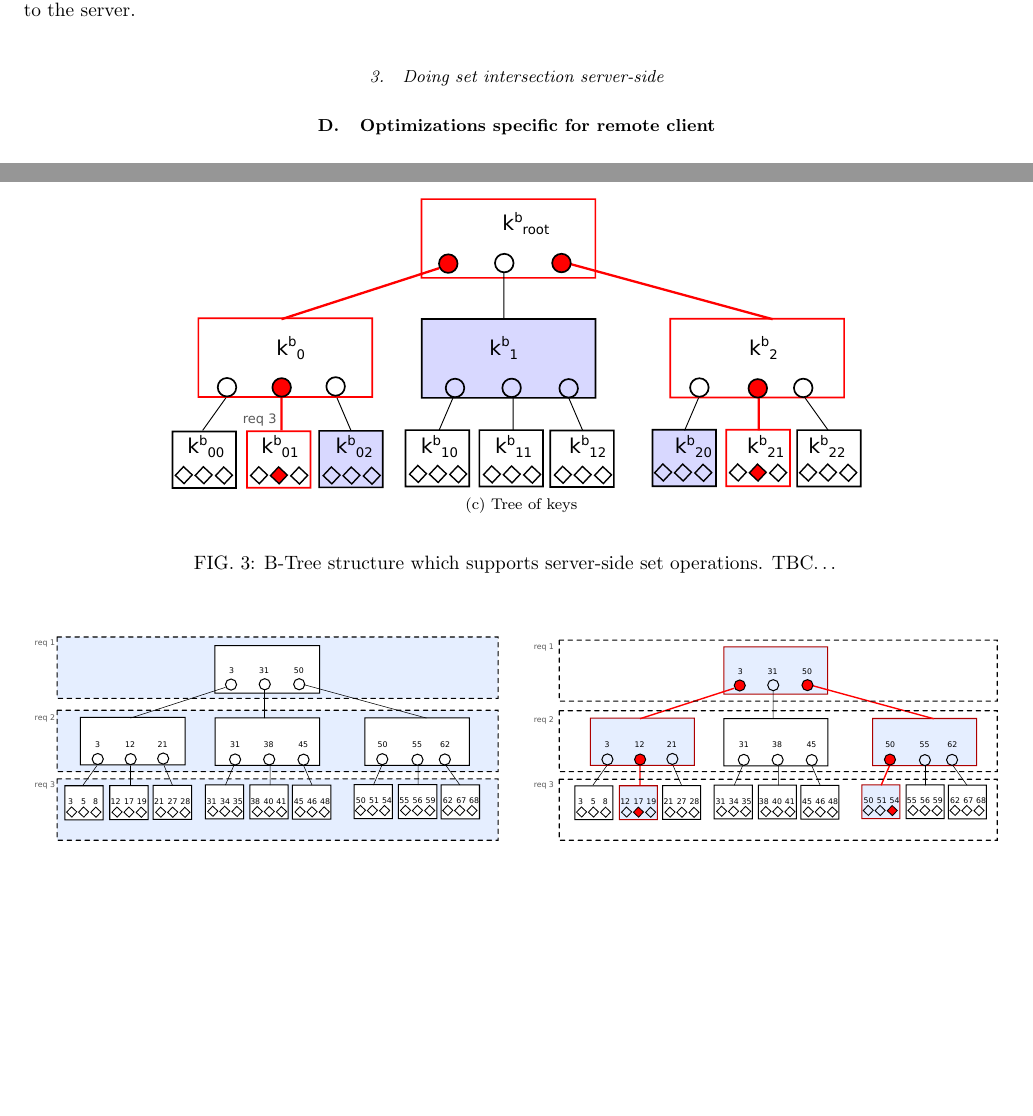
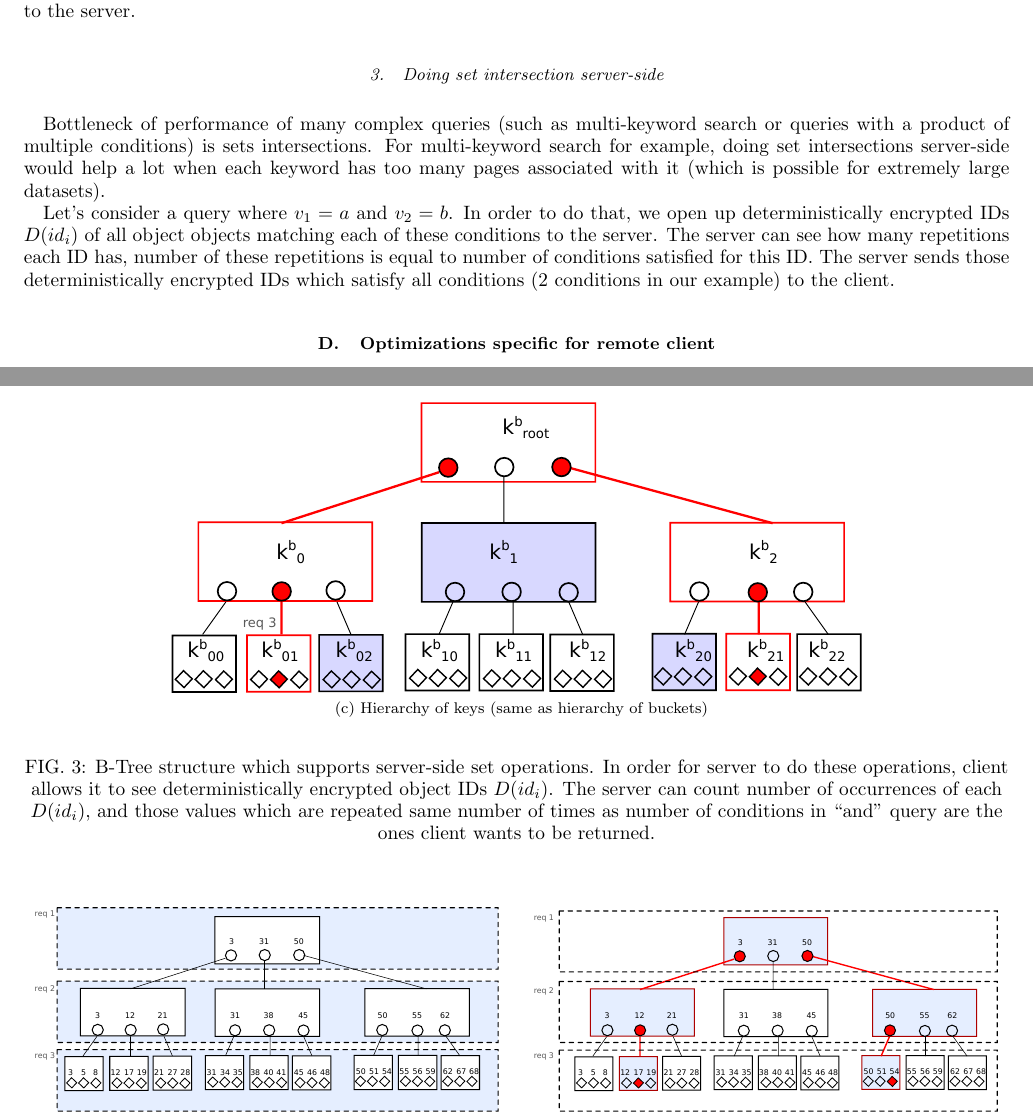
Before and after one commit to nucypher/zerodb-whitepaper, a LaTeX paper (zerodb.tex): two parts of pages 3 and 4 of 5, joined at a grey line, cut so that both start at the same text, the shorter picture padded with empty space. Compiled offline with pdfLaTeX.

Commit message:
Set intersection server-side: what we do

```diff
--- a/zerodb.tex
+++ b/zerodb.tex
@@ -162,22 +162,24 @@ This makes limit orders much more performant and does not leak information about
         \subfloat[Branch node]{\label{fig:keytree-branch-node}\includegraphics[width=0.47\columnwidth]{keytree-branch-bucket.pdf}}
         \qquad
         \subfloat[Leaf node]{\label{fig:keytree-leaf-node}\includegraphics[width=0.47\columnwidth]{keytree-leaf-bucket.pdf}}\\
-        \subfloat[Tree of keys]{\label{fig:keytree}\includegraphics[width=0.7\columnwidth]{keytree.pdf}}
+        \subfloat[Hierarchy of keys (same as hierarchy of buckets)]{\label{fig:keytree}\includegraphics[width=0.7\columnwidth]{keytree.pdf}}
 	\end{center}
     \caption{B-Tree structure which supports server-side set operations.
-    TBC\ldots}
+        In order for server to do these operations, client allows it to see deterministically encrypted object IDs $D(id_i)$.
+        The server can count number of occurrences of each $D(id_i)$, and those values which are repeated same number of times as number of conditions in ``and'' query are the ones client wants to be returned.
+    }
 	\label{fig:server-side-sets}
 \end{figure}
-%   c)  Less secure: opening deterministically encrypted ids to the server
-%       and let it do the interesection of result sets.
-%       // picture from notes to show what it is
 
-%       All the considerations above are also valid for joins
+Bottleneck of performance of many complex queries (such as multi-keyword search or queries with a product of multiple conditions) is sets intersections.
+For multi-keyword search for example, doing set intersections server-side would help a lot when each keyword has too many pages associated with it (which is possible for extremely large datasets).
 
-%       ** All "btrees of treesets" or "btrees(var1) of btrees(var2)" can be
-%       replaced with indexes on tuples (var1, var2) to have the same total
-%       index height for all values of var2 (which could have performance and
-%       security benefits)
+Let's consider a query where $v_1=a$ and $v_2=b$.
+In order to do that, we open up deterministically encrypted IDs $D(id_i)$ of all object objects matching each of these conditions to the server.
+The server can see how many repetitions each ID has, number of these repetitions is equal to number of conditions satisfied for this ID.
+The server sends those deterministically encrypted IDs which satisfy all conditions ($2$ conditions in our example) to the client.
+
+% ... and how we do that!
 
 %   "Proper" joins are a little unclear. We don't want to open deterministically encrypted *values* to the server
 %   b/c it opens up too much information for statistical analysis.
```
